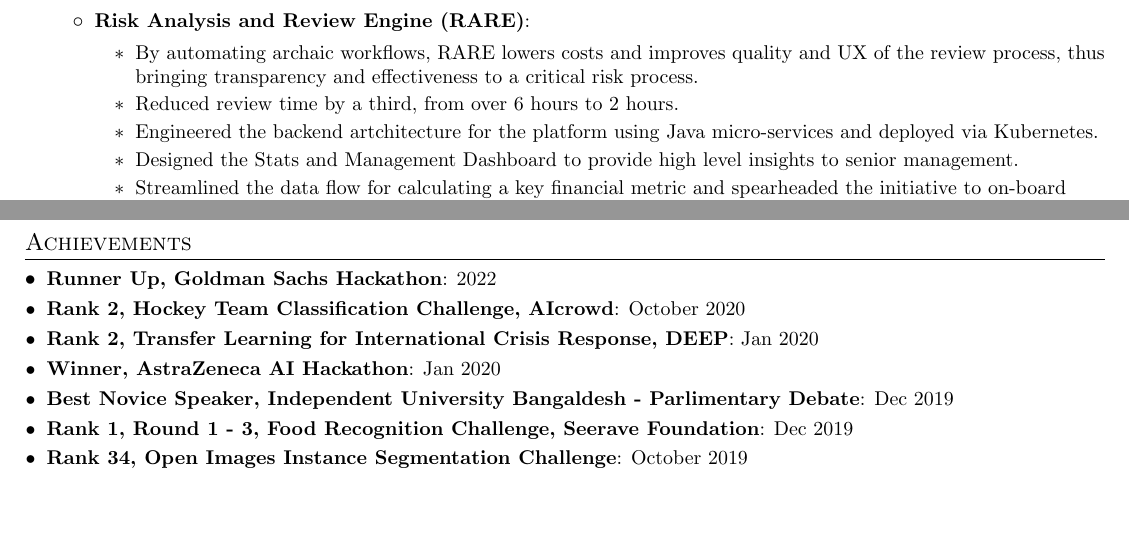
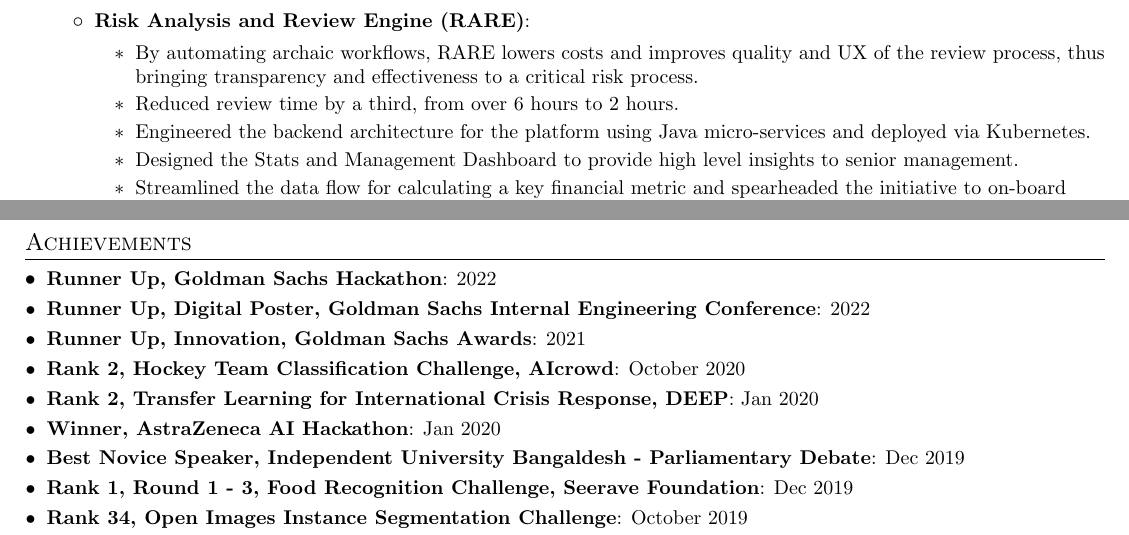
Before and after one commit to RohitMidha23/resume, a LaTeX CV (resume.tex): two parts of pages 1 and 2 of 2, joined at a grey line, cut so that both start at the same text, the shorter picture padded with empty space. Compiled offline with pdfLaTeX.

Commit message:
fixed typos

```diff
--- a/resume.tex
+++ b/resume.tex
@@ -104,7 +104,7 @@
         \begin{itemize}
         \item By automating archaic workflows, RARE lowers costs and improves quality and UX of the review process, thus bringing transparency and effectiveness to a critical risk process.
         \item Reduced review time by a third, from over 6 hours to 2 hours.
-        \item Engineered the backend artchitecture for the platform using  Java micro-services and deployed via Kubernetes.
+        \item Engineered the backend architecture for the platform using  Java micro-services and deployed via Kubernetes.
         \item Designed the Stats and Management Dashboard to provide high level insights to senior management.
         \item Streamlined the data flow for calculating a key financial metric and spearheaded the initiative to on-board onto Snowflake.
         \item Defined SLA and SLOs for our team's offerings using Prometheus for monitoring the Kubernetes deployments.
@@ -207,13 +207,17 @@
   \resumeSubItem
     {Runner Up, Goldman Sachs Hackathon}{2022}
   \resumeSubItem
+    {Runner Up, Digital Poster, Goldman Sachs Internal Engineering Conference}{2022}
+  \resumeSubItem
+    {Runner Up, Innovation, Goldman Sachs Awards}{2021}
+  \resumeSubItem
     {Rank 2, Hockey Team Classification Challenge, AIcrowd}{October 2020}
   \resumeSubItem
     {Rank 2, Transfer Learning for International Crisis Response, DEEP}{Jan 2020}
   \resumeSubItem
     {Winner, AstraZeneca AI Hackathon}{Jan 2020}
   \resumeSubItem
-    {Best Novice Speaker, Independent University Bangaldesh - Parlimentary Debate}{Dec 2019}
+    {Best Novice Speaker, Independent University Bangaldesh - Parliamentary Debate}{Dec 2019}
   \resumeSubItem
     {Rank 1, Round 1 - 3, Food Recognition Challenge, Seerave Foundation}{Dec 2019}
   \resumeSubItem
```
Also changed, not shown: resume.pdf.
